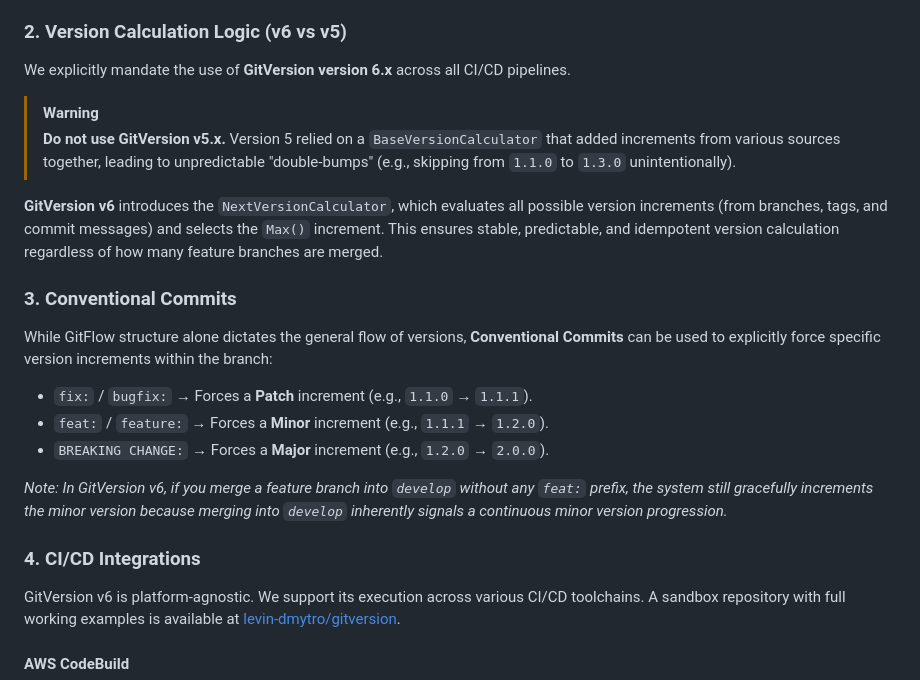
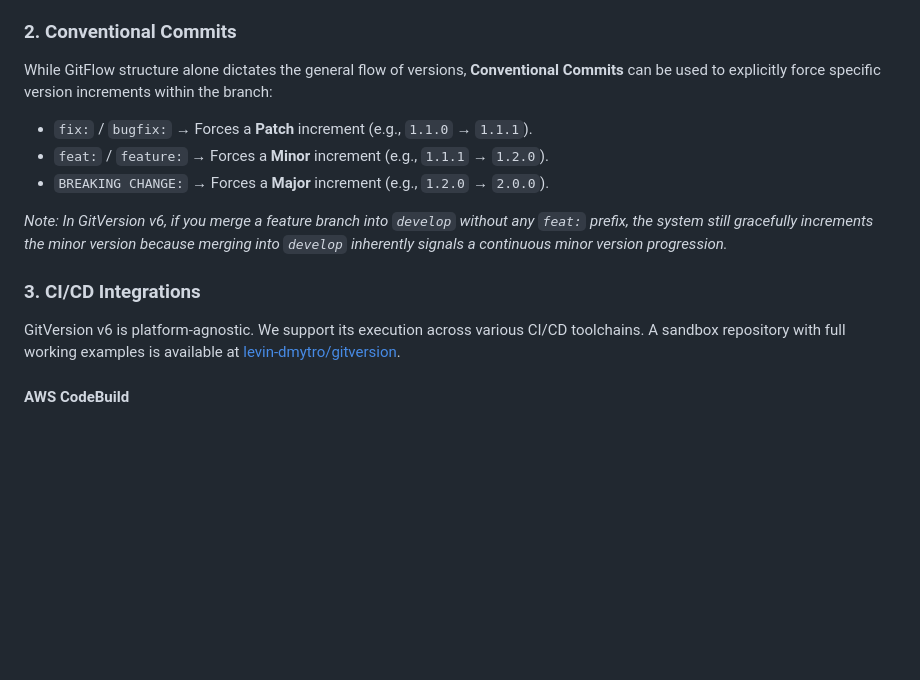
Before and after one commit to levin-dmytro/gitversion, a Markdown page: docs/Versioning-and-GitVersion.md, the part around the change. Drawn GitHub-style; blank space fills up the shorter version.

Commit message:
docs: remove comparison of GitVersion v5 and v6

```diff
--- a/docs/Versioning-and-GitVersion.md
+++ b/docs/Versioning-and-GitVersion.md
@@ -24,16 +24,7 @@ Our version calculation is deeply integrated with the GitFlow branching model. G
 - **`release/*`**: Stabilization branches preparing for production. Versions here use a `beta` or `rc` pre-release tag (e.g., `1.2.0-beta.1`).
 - **`hotfix/*`**: Emergency fixes directly targeting `main`. They bump the patch version (e.g., `1.1.2-beta.1`).
 
-### 2. Version Calculation Logic (v6 vs v5)
-
-We explicitly mandate the use of **GitVersion version 6.x** across all CI/CD pipelines.
-
-> [!WARNING]
-> **Do not use GitVersion v5.x.** Version 5 relied on a `BaseVersionCalculator` that added increments from various sources together, leading to unpredictable "double-bumps" (e.g., skipping from `1.1.0` to `1.3.0` unintentionally).
-
-**GitVersion v6** introduces the `NextVersionCalculator`, which evaluates all possible version increments (from branches, tags, and commit messages) and selects the `Max()` increment. This ensures stable, predictable, and idempotent version calculation regardless of how many feature branches are merged.
-
-### 3. Conventional Commits
+### 2. Conventional Commits
 
 While GitFlow structure alone dictates the general flow of versions, **Conventional Commits** can be used to explicitly force specific version increments within the branch:
 
@@ -43,7 +34,7 @@ While GitFlow structure alone dictates the general flow of versions, **Conventio
 
 *Note: In GitVersion v6, if you merge a feature branch into `develop` without any `feat:` prefix, the system still gracefully increments the minor version because merging into `develop` inherently signals a continuous minor version progression.*
 
-### 4. CI/CD Integrations
+### 3. CI/CD Integrations
 
 GitVersion v6 is platform-agnostic. We support its execution across various CI/CD toolchains. A sandbox repository with full working examples is available at [levin-dmytro/gitversion](https://github.com/levin-dmytro/gitversion).
 
```
